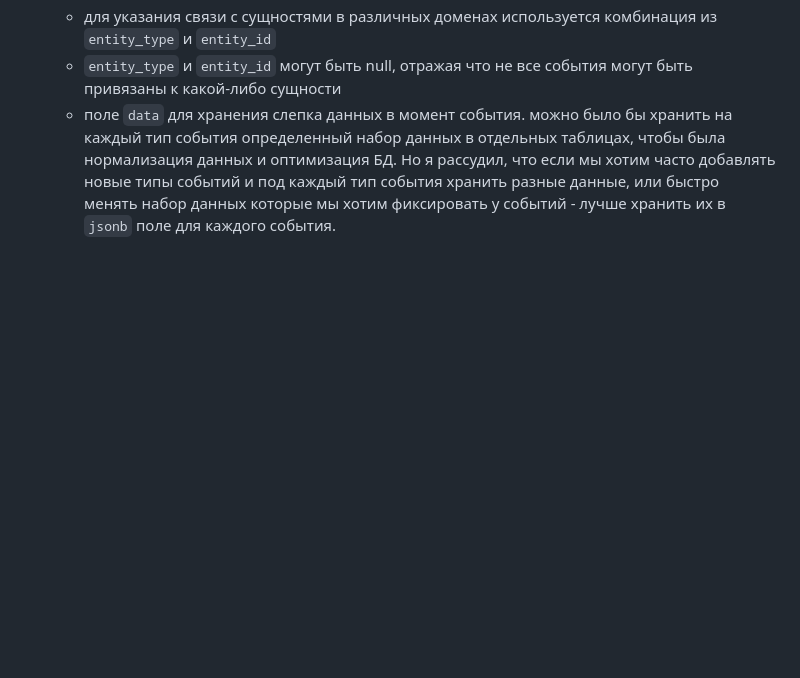
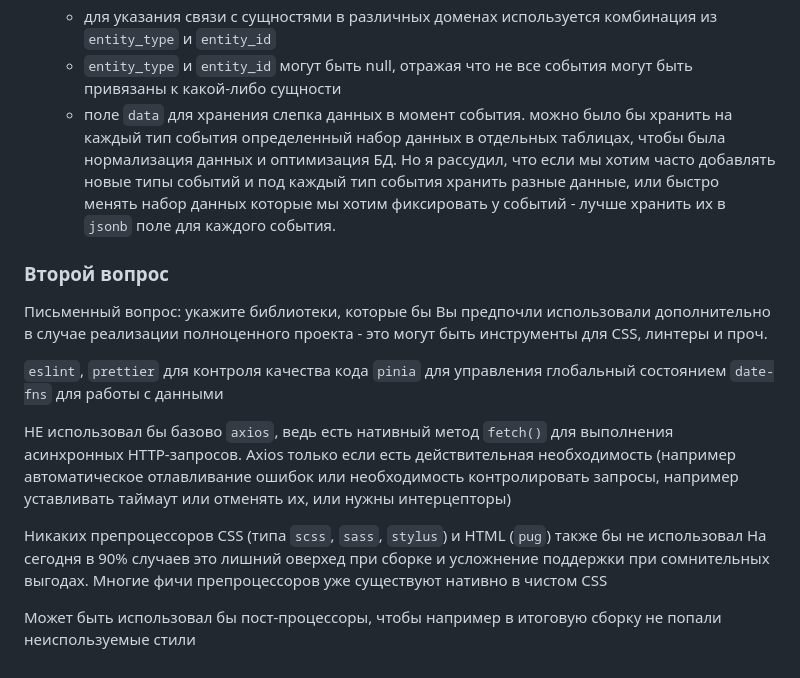
Before and after one commit to VKolegov/test_task_hotel_events, a Markdown page: README.md, the part around the change. Drawn GitHub-style; blank space fills up the shorter version.

Commit message:
second question

```diff
--- a/README.md
+++ b/README.md
@@ -28,3 +28,19 @@
     - для указания связи с сущностями в различных доменах используется комбинация из `entity_type` и `entity_id`
     - `entity_type` и `entity_id` могут быть null, отражая что не все события могут быть привязаны к какой-либо сущности
     - поле `data` для хранения слепка данных в момент события. можно было бы хранить на каждый тип события определенный набор данных в отдельных таблицах, чтобы была нормализация данных и оптимизация БД. Но я рассудил, что если мы хотим часто добавлять новые типы событий и под каждый тип события хранить разные данные, или быстро менять набор данных которые мы хотим фиксировать у событий - лучше хранить их в `jsonb` поле для каждого события.
+
+
+### Второй вопрос
+
+Письменный вопрос: укажите библиотеки, которые бы Вы предпочли использовали дополнительно в случае реализации полноценного проекта \- это могут быть инструменты для CSS, линтеры и проч.
+
+`eslint`, `prettier` для контроля качества кода
+`pinia` для управления глобальный состоянием
+`date-fns` для работы с данными
+
+НЕ использовал бы базово `axios`, ведь есть нативный метод `fetch()` для выполнения асинхронных HTTP-запросов. Axios только если есть действительная необходимость (например автоматическое отлавливание ошибок или необходимость контролировать запросы, например уставливать таймаут или отменять их, или нужны интерцепторы)
+
+Никаких препроцессоров CSS (типа `scss`, `sass`, `stylus`) и HTML (`pug`) также бы не использовал
+На сегодня в 90% случаев это лишний оверхед при сборке и усложнение поддержки при сомнительных выгодах. Многие фичи препроцессоров уже существуют нативно в чистом CSS
+
+Может быть использовал бы пост-процессоры, чтобы например в итоговую сборку не попали неиспользуемые стили
```
